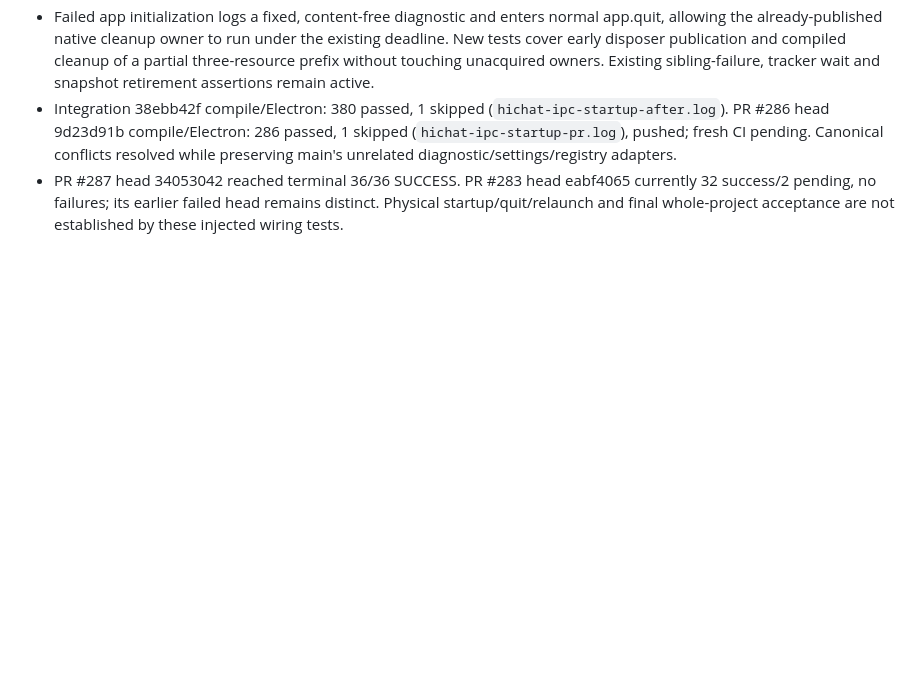
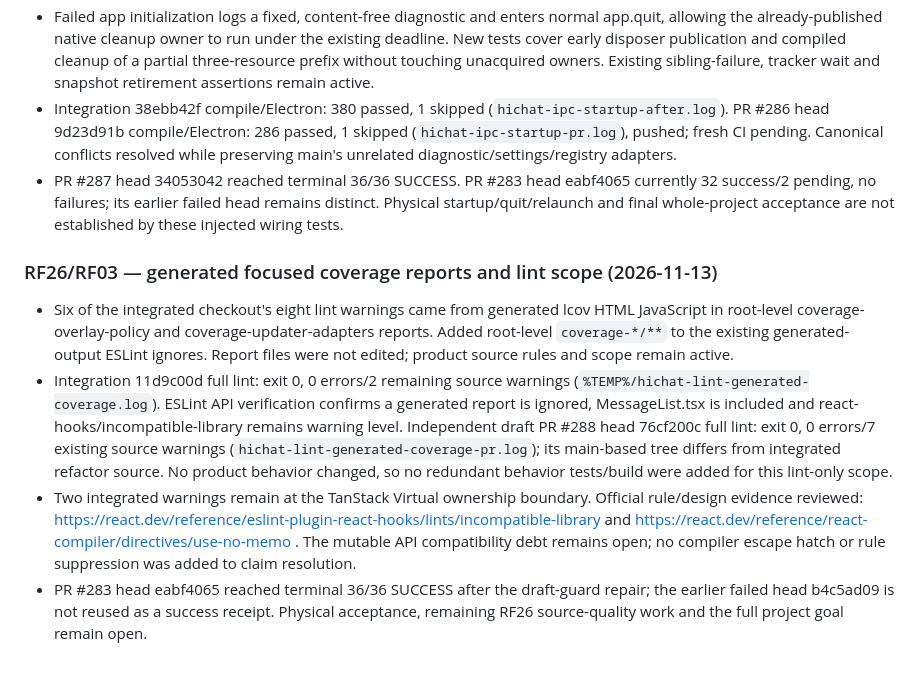
Before and after one commit to alfapars-exe/discordd, a Markdown page: docs/REFACTORING_TASKS.md, the part around the change. Rendered like a GitHub page; blank space fills up the shorter version.

Commit message:
docs: record generated lint scope and terminal repaired client CI

```diff
--- a/docs/REFACTORING_TASKS.md
+++ b/docs/REFACTORING_TASKS.md
@@ -1003,3 +1003,10 @@ LiveKit silme düzeltmesinin mevcut PR #222 ile sonradan açılan PR #270'te ayn
 - Failed app initialization logs a fixed, content-free diagnostic and enters normal app.quit, allowing the already-published native cleanup owner to run under the existing deadline. New tests cover early disposer publication and compiled cleanup of a partial three-resource prefix without touching unacquired owners. Existing sibling-failure, tracker wait and snapshot retirement assertions remain active.
 - Integration 38ebb42f compile/Electron: 380 passed, 1 skipped (`hichat-ipc-startup-after.log`). PR #286 head 9d23d91b compile/Electron: 286 passed, 1 skipped (`hichat-ipc-startup-pr.log`), pushed; fresh CI pending. Canonical conflicts resolved while preserving main's unrelated diagnostic/settings/registry adapters.
 - PR #287 head 34053042 reached terminal 36/36 SUCCESS. PR #283 head eabf4065 currently 32 success/2 pending, no failures; its earlier failed head remains distinct. Physical startup/quit/relaunch and final whole-project acceptance are not established by these injected wiring tests.
+
+### RF26/RF03 — generated focused coverage reports and lint scope (2026-11-13)
+
+- Six of the integrated checkout's eight lint warnings came from generated lcov HTML JavaScript in root-level coverage-overlay-policy and coverage-updater-adapters reports. Added root-level `coverage-*/**` to the existing generated-output ESLint ignores. Report files were not edited; product source rules and scope remain active.
+- Integration 11d9c00d full lint: exit 0, 0 errors/2 remaining source warnings (`%TEMP%/hichat-lint-generated-coverage.log`). ESLint API verification confirms a generated report is ignored, MessageList.tsx is included and react-hooks/incompatible-library remains warning level. Independent draft PR #288 head 76cf200c full lint: exit 0, 0 errors/7 existing source warnings (`hichat-lint-generated-coverage-pr.log`); its main-based tree differs from integrated refactor source. No product behavior changed, so no redundant behavior tests/build were added for this lint-only scope.
+- Two integrated warnings remain at the TanStack Virtual ownership boundary. Official rule/design evidence reviewed: https://react.dev/reference/eslint-plugin-react-hooks/lints/incompatible-library and https://react.dev/reference/react-compiler/directives/use-no-memo . The mutable API compatibility debt remains open; no compiler escape hatch or rule suppression was added to claim resolution.
+- PR #283 head eabf4065 reached terminal 36/36 SUCCESS after the draft-guard repair; the earlier failed head b4c5ad09 is not reused as a success receipt. Physical acceptance, remaining RF26 source-quality work and the full project goal remain open.
```
